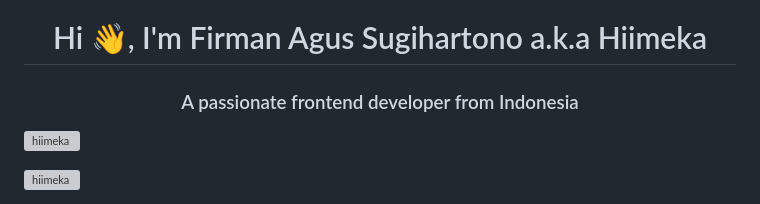
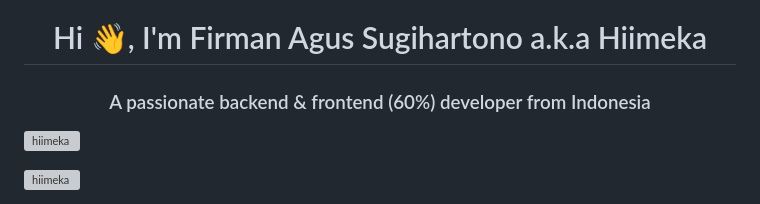
Before and after one commit to Hiimeka/Hiimeka, a Markdown page: README.md, the part around the change. GitHub-like rendering; grey boxes are pictures that could not be loaded.

```diff
--- a/README.md
+++ b/README.md
@@ -1,5 +1,5 @@
 <h1 align="center">Hi 👋, I'm Firman Agus Sugihartono a.k.a Hiimeka</h1>
-<h3 align="center">A passionate frontend developer from Indonesia</h3>
+<h3 align="center">A passionate backend & frontend (60%) developer from Indonesia</h3>
 
 <p align="left"> <img src="https://komarev.com/ghpvc/?username=hiimeka&label=Profile%20views&color=0e75b6&style=flat" alt="hiimeka" /> </p>
 
```
